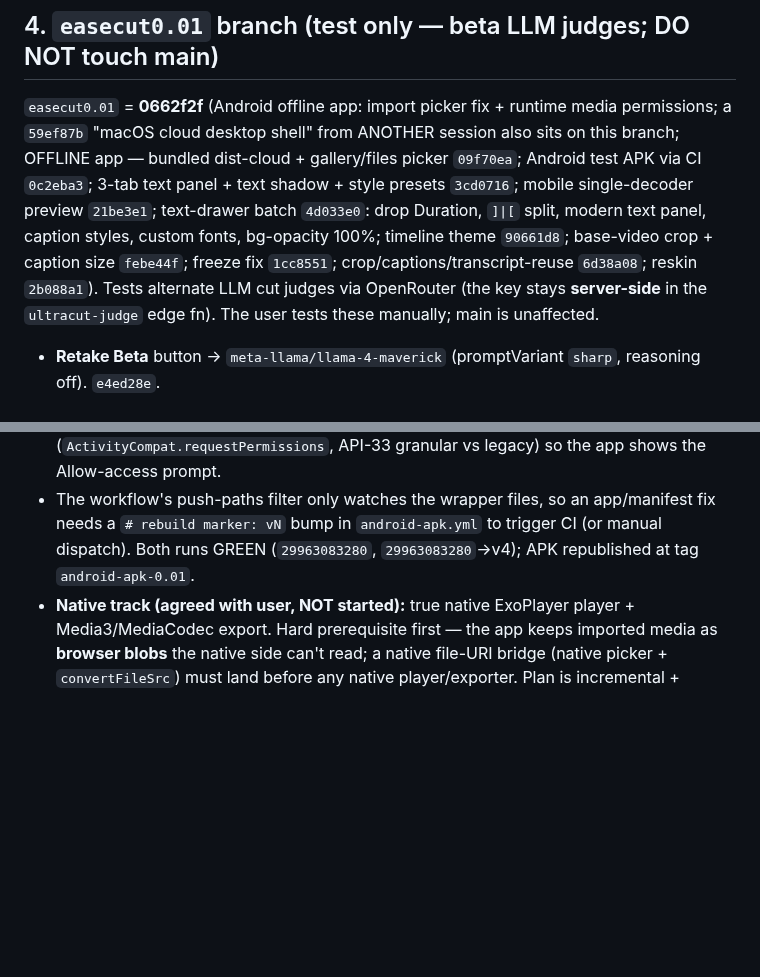
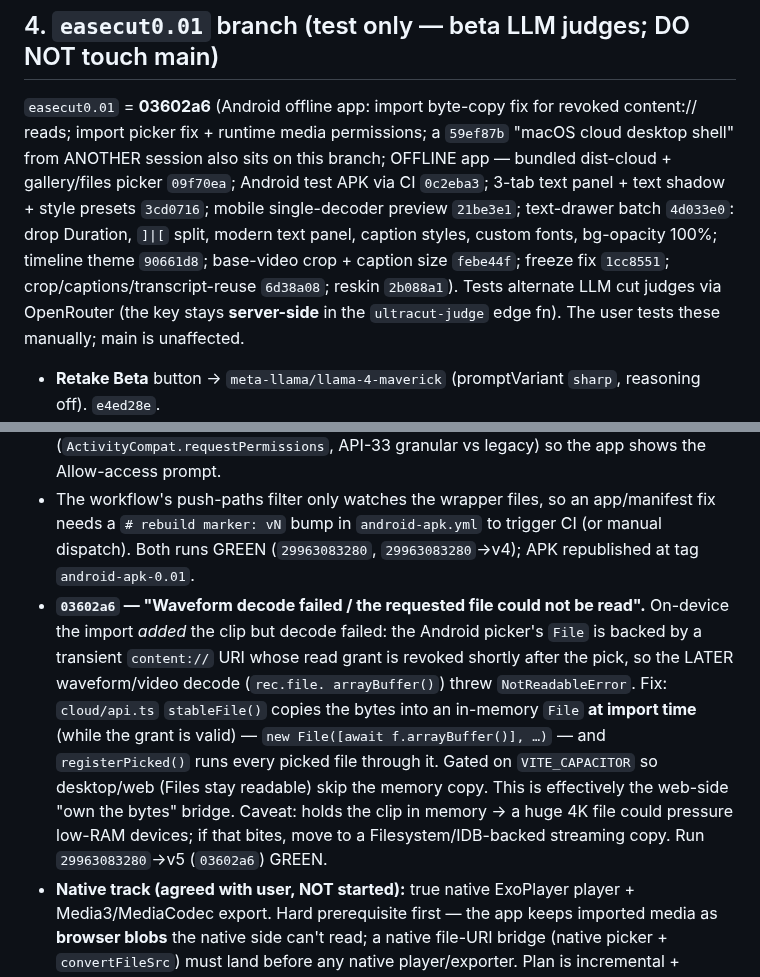
Before and after one commit to tayz07814-ctrl/easecutpro, a Markdown page: HANDOFF-CLOUD.md, 2 parts joined by grey strips. Rendered like a GitHub page; blank space fills up the shorter version.

Commit message:
HANDOFF-CLOUD §4: offline APK import byte-copy fix for revoked content:// reads (03602a6)

```diff
--- a/HANDOFF-CLOUD.md
+++ b/HANDOFF-CLOUD.md
@@ -51,7 +51,7 @@ the device**; only the extracted 16 kHz mono audio (WAV) is uploaded to the STT
 - If re-attempting the iOS silent-export fix: **cloud-only** (`IS_CLOUD` gate), never in shared `localExport`.
 
 ## 4. `easecut0.01` branch (test only — beta LLM judges; DO NOT touch main)
-`easecut0.01` = **0662f2f** (Android offline app: import picker fix + runtime media permissions; a `59ef87b` "macOS cloud desktop shell" from ANOTHER session also sits on this branch; OFFLINE app — bundled dist-cloud + gallery/files picker `09f70ea`; Android test APK via CI `0c2eba3`; 3-tab text panel + text shadow + style presets `3cd0716`; mobile single-decoder preview `21be3e1`; text-drawer batch `4d033e0`: drop Duration, `]|[` split, modern text panel, caption styles, custom fonts, bg-opacity 100%; timeline theme `90661d8`; base-video crop + caption size `febe44f`; freeze fix `1cc8551`; crop/captions/transcript-reuse `6d38a08`; reskin `2b088a1`). Tests alternate
+`easecut0.01` = **03602a6** (Android offline app: import byte-copy fix for revoked content:// reads; import picker fix + runtime media permissions; a `59ef87b` "macOS cloud desktop shell" from ANOTHER session also sits on this branch; OFFLINE app — bundled dist-cloud + gallery/files picker `09f70ea`; Android test APK via CI `0c2eba3`; 3-tab text panel + text shadow + style presets `3cd0716`; mobile single-decoder preview `21be3e1`; text-drawer batch `4d033e0`: drop Duration, `]|[` split, modern text panel, caption styles, custom fonts, bg-opacity 100%; timeline theme `90661d8`; base-video crop + caption size `febe44f`; freeze fix `1cc8551`; crop/captions/transcript-reuse `6d38a08`; reskin `2b088a1`). Tests alternate
 LLM cut judges via OpenRouter (the key stays
 **server-side** in the `ultracut-judge` edge fn). The user tests these manually; main is unaffected.
 - **Retake Beta** button → `meta-llama/llama-4-maverick` (promptVariant `sharp`, reasoning off). `e4ed28e`.
@@ -341,6 +341,15 @@ On-device: **import didn't open the gallery** and **no permission prompt**. Two
 - The workflow's push-paths filter only watches the wrapper files, so an app/manifest fix needs a `# rebuild
   marker: vN` bump in `android-apk.yml` to trigger CI (or manual dispatch). Both runs GREEN (`29963083280`,
   `29963083280`→v4); APK republished at tag `android-apk-0.01`.
+- **`03602a6` — "Waveform decode failed / the requested file could not be read".** On-device the import
+  *added* the clip but decode failed: the Android picker's `File` is backed by a transient `content://` URI
+  whose read grant is revoked shortly after the pick, so the LATER waveform/video decode (`rec.file.
+  arrayBuffer()`) threw `NotReadableError`. Fix: `cloud/api.ts` `stableFile()` copies the bytes into an
+  in-memory `File` **at import time** (while the grant is valid) — `new File([await f.arrayBuffer()], …)` —
+  and `registerPicked()` runs every picked file through it. Gated on `VITE_CAPACITOR` so desktop/web (Files
+  stay readable) skip the memory copy. This is effectively the web-side "own the bytes" bridge. Caveat: holds
+  the clip in memory → a huge 4K file could pressure low-RAM devices; if that bites, move to a
+  Filesystem/IDB-backed streaming copy. Run `29963083280`→v5 (`03602a6`) GREEN.
 - **Native track (agreed with user, NOT started):** true native ExoPlayer player + Media3/MediaCodec export.
   Hard prerequisite first — the app keeps imported media as **browser blobs** the native side can't read; a
   native file-URI bridge (native picker + `convertFileSrc`) must land before any native player/exporter.
```
